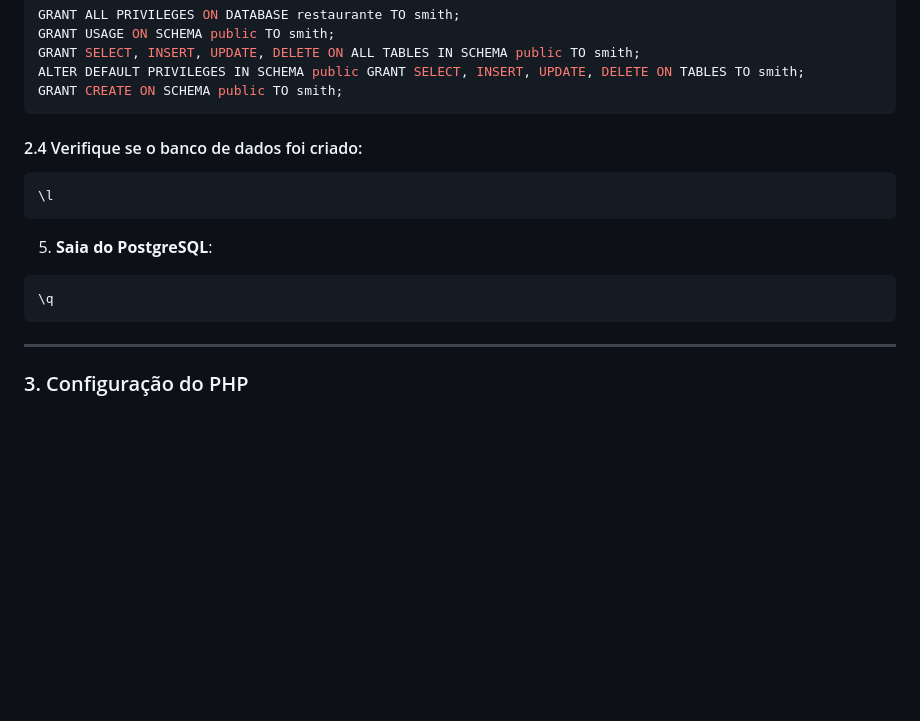
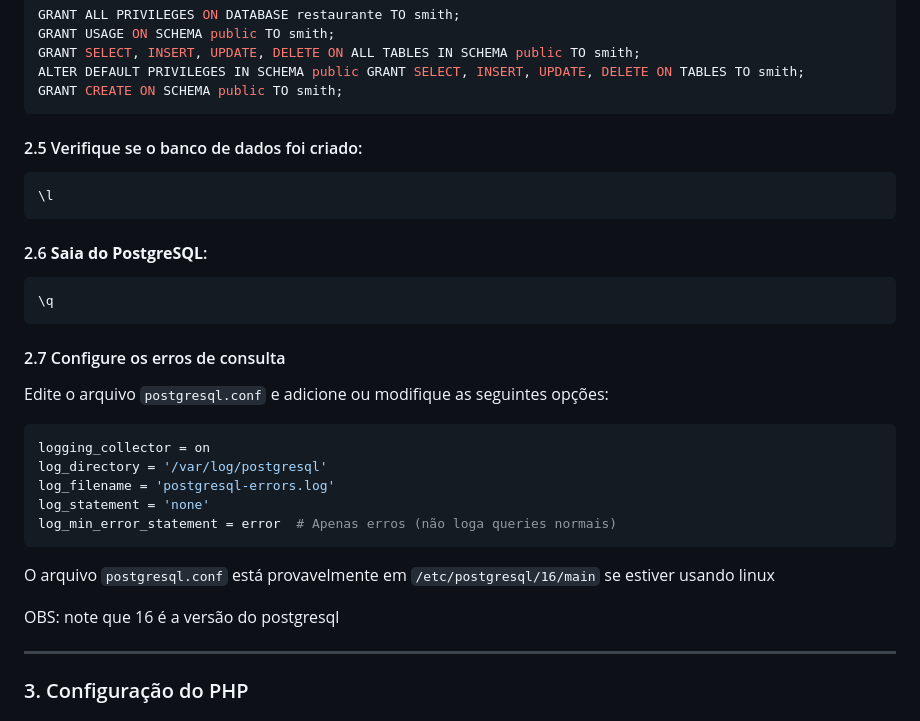
Before and after one commit to GuiSmith/restaurante, a Markdown page: README.md, the part around the change. GitHub-like rendering; blank space fills up the shorter version.

Commit message:
Config de logs de erros adicionados

````diff
--- a/README.md
+++ b/README.md
@@ -421,15 +421,26 @@ GRANT SELECT, INSERT, UPDATE, DELETE ON ALL TABLES IN SCHEMA public TO smith;
 ALTER DEFAULT PRIVILEGES IN SCHEMA public GRANT SELECT, INSERT, UPDATE, DELETE ON TABLES TO smith;
 GRANT CREATE ON SCHEMA public TO smith;
 ```
-#### 2.4 Verifique se o banco de dados foi criado:
+#### 2.5 Verifique se o banco de dados foi criado:
 ```sql
 \l
 ```
-5. **Saia do PostgreSQL**:
-
+#### 2.6 **Saia do PostgreSQL**:
 ```sql
 \q
 ```
+#### 2.7 Configure os erros de consulta
+Edite o arquivo `postgresql.conf` e adicione ou modifique as seguintes opções:
+``` bash
+logging_collector = on
+log_directory = '/var/log/postgresql'
+log_filename = 'postgresql-errors.log'
+log_statement = 'none'
+log_min_error_statement = error  # Apenas erros (não loga queries normais)
+```
+O arquivo `postgresql.conf` está provavelmente em `/etc/postgresql/16/main` se estiver usando linux
+
+OBS: note que 16 é a versão do postgresql
 
 ---
 ### 3. Configuração do PHP
````
